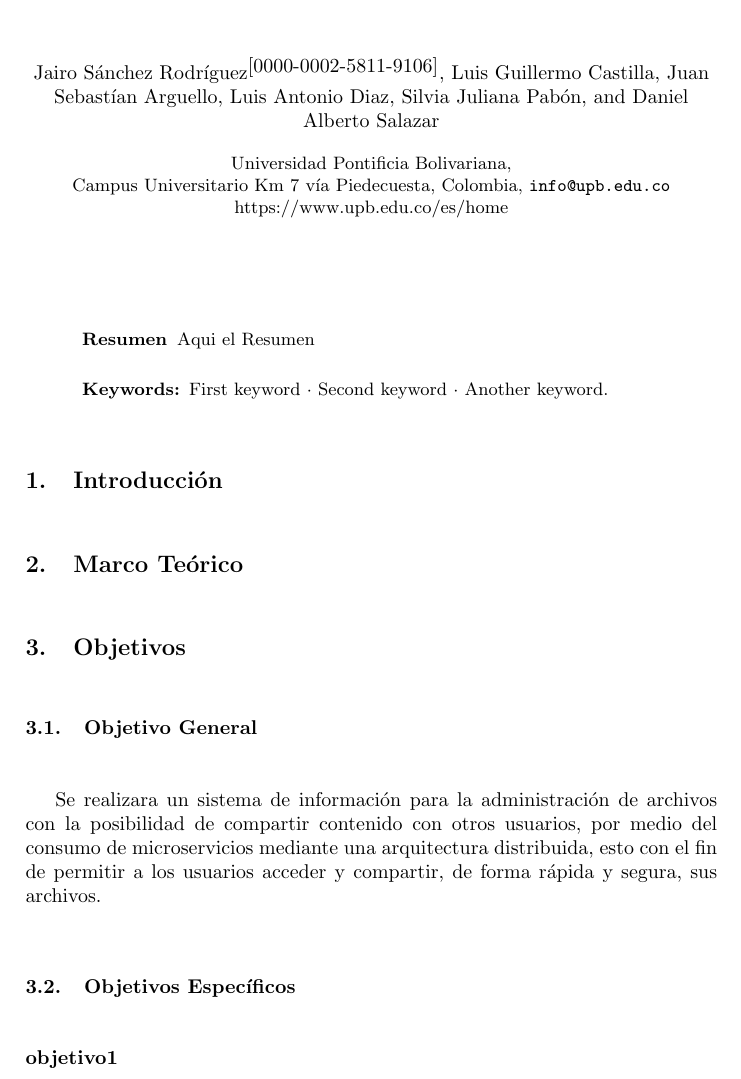
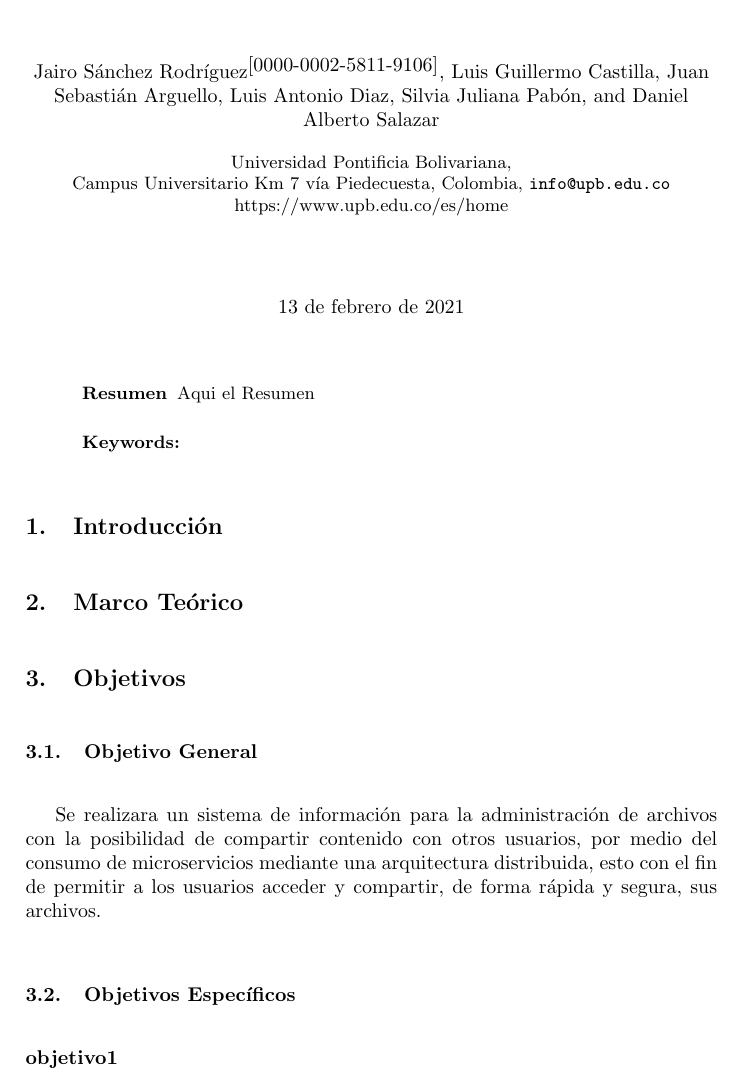
Before and after one commit to whitejokeer/NASS, a LaTeX paper (PrimerAvance/informe_primer_avance.tex, which reads PrimerAvance/content/introduccion/abstract.tex): part of page 1 of 2, cut so that both start at the same text. Compiled offline with pdfLaTeX.

Commit message:
Agregada la fecha

```diff
--- a/PrimerAvance/content/introduccion/abstract.tex
+++ b/PrimerAvance/content/introduccion/abstract.tex
@@ -1,5 +1,5 @@
 \begin{abstract}
 Aqui el Resumen
 
-\keywords{First keyword  \and Second keyword \and Another keyword.}
+\keywords{}
 \end{abstract}
--- a/PrimerAvance/informe_primer_avance.tex
+++ b/PrimerAvance/informe_primer_avance.tex
@@ -23,6 +23,10 @@ Daniel Alberto Salazar}
 }
 %
 \maketitle
+%
+\begin{center}
+    \today
+\end{center}
 %
 \input{content/introduccion/abstract.tex}
 %
```
Also changed, not shown: PrimerAvance/informe_primer_avance.tex (2 more changed lines), 6 other files.
